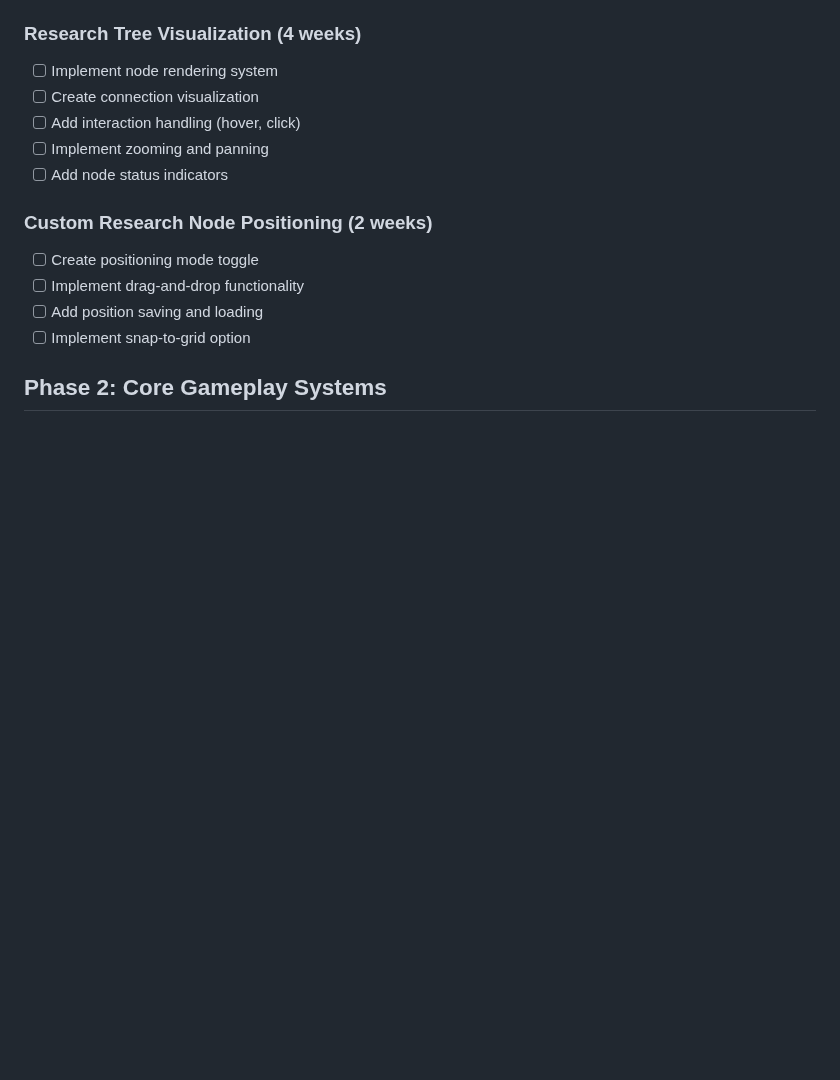
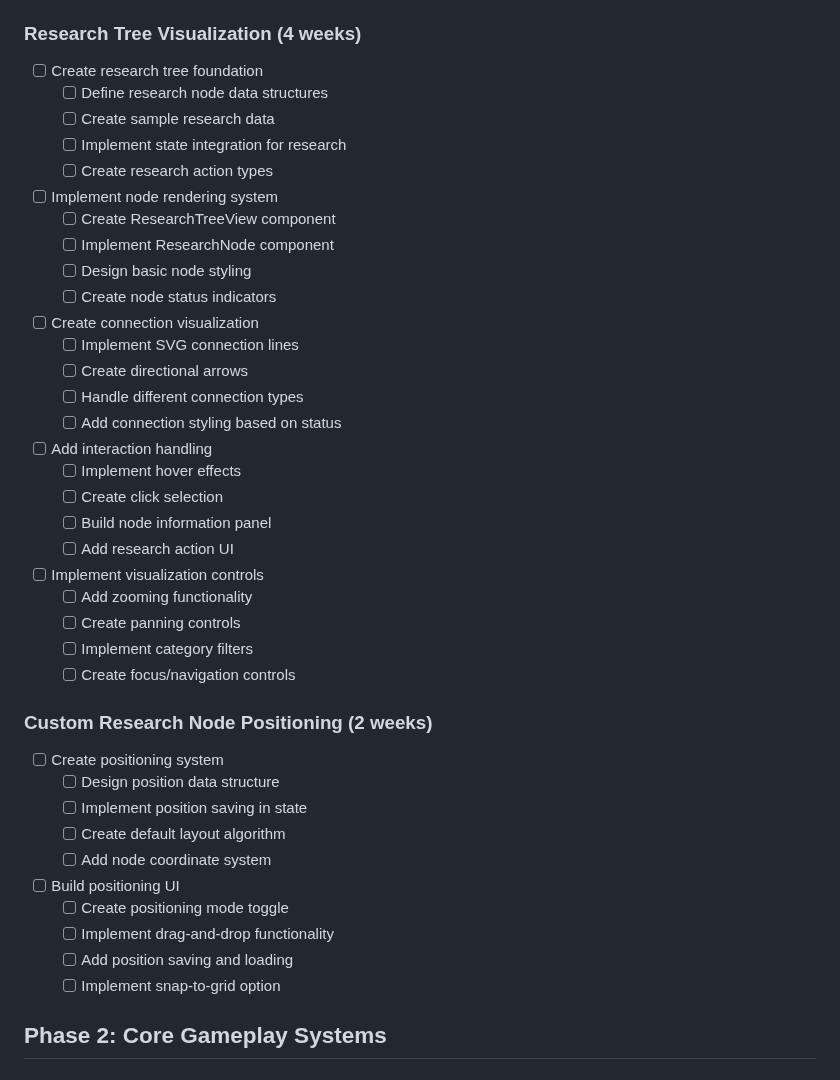
Before and after one commit to ddisisto/si, a Markdown page: ROADMAP.md, the part around the change. Drawn GitHub-style; blank space fills up the shorter version.

```diff
--- a/ROADMAP.md
+++ b/ROADMAP.md
@@ -73,17 +73,43 @@ The roadmap will be updated as development progresses to reflect new priorities,
 - [x] Add basic UI for state display
 
 ### Research Tree Visualization (4 weeks)
+- [ ] Create research tree foundation
+  - [ ] Define research node data structures
+  - [ ] Create sample research data
+  - [ ] Implement state integration for research
+  - [ ] Create research action types
 - [ ] Implement node rendering system
+  - [ ] Create ResearchTreeView component
+  - [ ] Implement ResearchNode component
+  - [ ] Design basic node styling
+  - [ ] Create node status indicators
 - [ ] Create connection visualization
-- [ ] Add interaction handling (hover, click)
-- [ ] Implement zooming and panning
-- [ ] Add node status indicators
+  - [ ] Implement SVG connection lines
+  - [ ] Create directional arrows
+  - [ ] Handle different connection types
+  - [ ] Add connection styling based on status
+- [ ] Add interaction handling
+  - [ ] Implement hover effects
+  - [ ] Create click selection
+  - [ ] Build node information panel
+  - [ ] Add research action UI
+- [ ] Implement visualization controls
+  - [ ] Add zooming functionality
+  - [ ] Create panning controls
+  - [ ] Implement category filters
+  - [ ] Create focus/navigation controls
 
 ### Custom Research Node Positioning (2 weeks)
-- [ ] Create positioning mode toggle
-- [ ] Implement drag-and-drop functionality
-- [ ] Add position saving and loading
-- [ ] Implement snap-to-grid option
+- [ ] Create positioning system
+  - [ ] Design position data structure
+  - [ ] Implement position saving in state
+  - [ ] Create default layout algorithm
+  - [ ] Add node coordinate system
+- [ ] Build positioning UI
+  - [ ] Create positioning mode toggle
+  - [ ] Implement drag-and-drop functionality
+  - [ ] Add position saving and loading
+  - [ ] Implement snap-to-grid option
 
 ## Phase 2: Core Gameplay Systems
 
```
Also changed, not shown: docs/research_tree_implementation_plan.md (added, +199 -0 lines).
